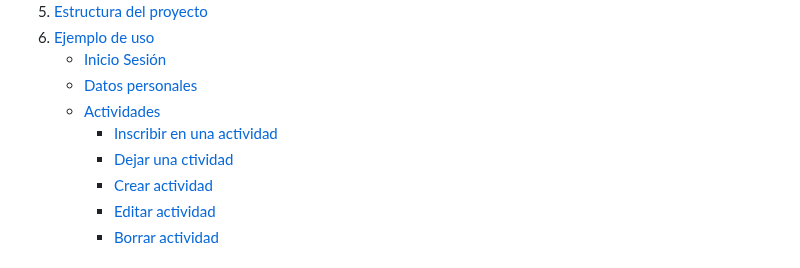
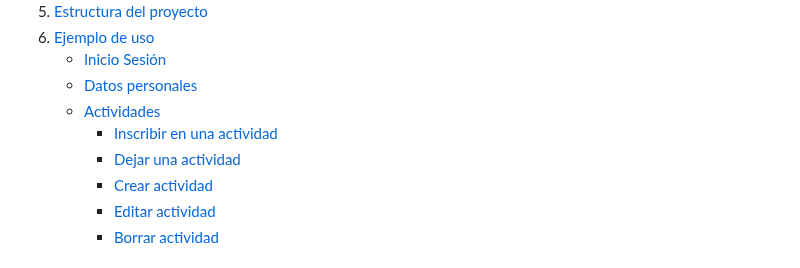
Before and after one commit to MariaQGarrido/Proyecto_Integrador_1DAW, a Markdown page: README.md, the part around the change. Drawn GitHub-style.

```diff
--- a/README.md
+++ b/README.md
@@ -11,7 +11,7 @@
    * [Datos personales](#datos-personales)
    * [Actividades](#actividades)
        * [Inscribir en una actividad](#inscribir-en-una-actividad)
-       * [Dejar una ctividad](#dejar-una-actividad)
+       * [Dejar una actividad](#dejar-una-actividad)
        * [Crear actividad](#crear-actividad)
        * [Editar actividad](#editar-actividad)
        * [Borrar actividad](#borrar-actividad)
```
